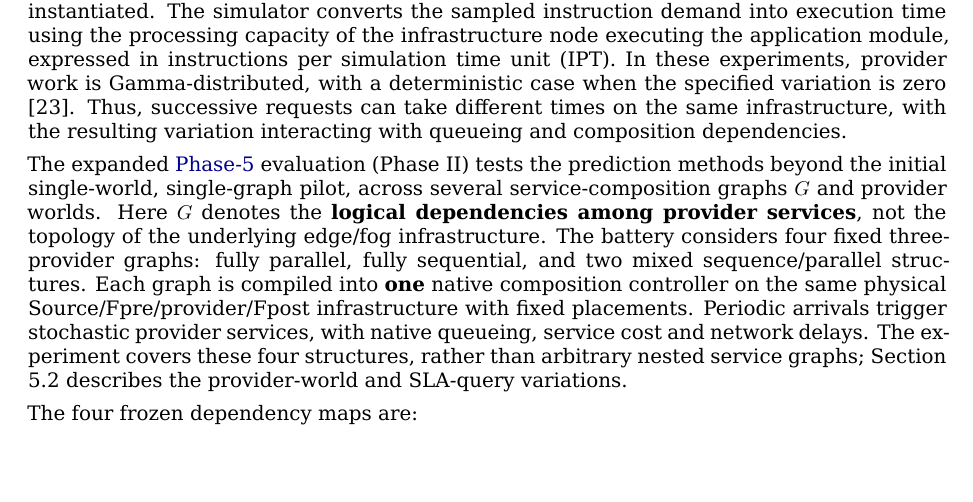
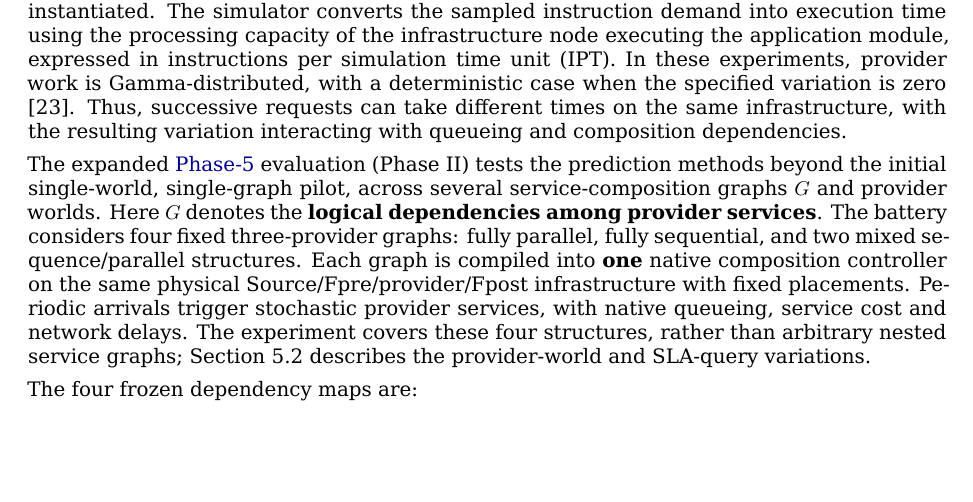
Before and after one commit to ildefons/praise-cao-sim, a LaTeX document (first_science/b1/report/overleaf/main.tex): part of page 12 of 30, cut so that both start at the same text. Compiled offline with XeLaTeX.

Commit message:
Synchronize concise graph G definition in LaTeX

```diff
--- a/first_science/b1/report/overleaf/main.tex
+++ b/first_science/b1/report/overleaf/main.tex
@@ -354,7 +354,7 @@ For the present study, the modified AICon/YAFS runtime provides service-composit
 
 A second extension introduces \textbf{stochastic instruction demand} for simulated application modules. Instead of assigning the same instruction count to every invocation, a message can carry a distribution from which the instruction count is sampled when that message is instantiated. The simulator converts the sampled instruction demand into execution time using the processing capacity of the infrastructure node executing the application module, expressed in instructions per simulation time unit (IPT). In these experiments, provider work is Gamma-distributed, with a deterministic case when the specified variation is zero [23]. Thus, successive requests can take different times on the same infrastructure, with the resulting variation interacting with queueing and composition dependencies.
 
-The expanded \hyperref[app:experiment-stages]{Phase-5} evaluation (Phase II) tests the prediction methods beyond the initial single-world, single-graph pilot, across several service-composition graphs $G$ and provider worlds. Here $G$ denotes the \textbf{logical dependencies among provider services}, not the topology of the underlying edge/fog infrastructure. The battery considers four fixed three-provider graphs: fully parallel, fully sequential, and two mixed sequence/parallel structures. Each graph is compiled into \textbf{one} native composition controller on the same physical Source/Fpre/provider/Fpost infrastructure with fixed placements. Periodic arrivals trigger stochastic provider services, with native queueing, service cost and network delays. The experiment covers these four structures, rather than arbitrary nested service graphs; Section 5.2 describes the provider-world and SLA-query variations.
+The expanded \hyperref[app:experiment-stages]{Phase-5} evaluation (Phase II) tests the prediction methods beyond the initial single-world, single-graph pilot, across several service-composition graphs $G$ and provider worlds. Here $G$ denotes the \textbf{logical dependencies among provider services}. The battery considers four fixed three-provider graphs: fully parallel, fully sequential, and two mixed sequence/parallel structures. Each graph is compiled into \textbf{one} native composition controller on the same physical Source/Fpre/provider/Fpost infrastructure with fixed placements. Periodic arrivals trigger stochastic provider services, with native queueing, service cost and network delays. The experiment covers these four structures, rather than arbitrary nested service graphs; Section 5.2 describes the provider-world and SLA-query variations.
 
 The four frozen dependency maps are:
 
```
